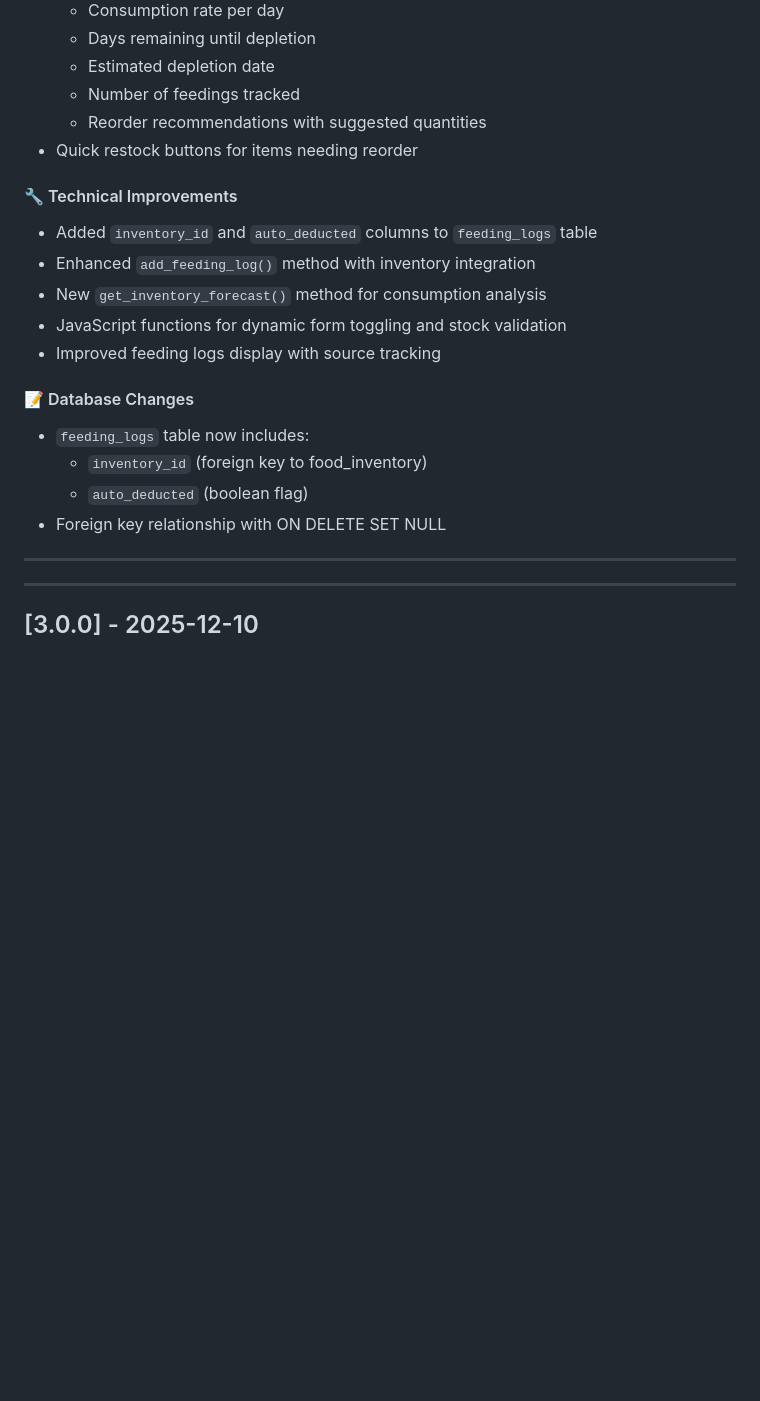
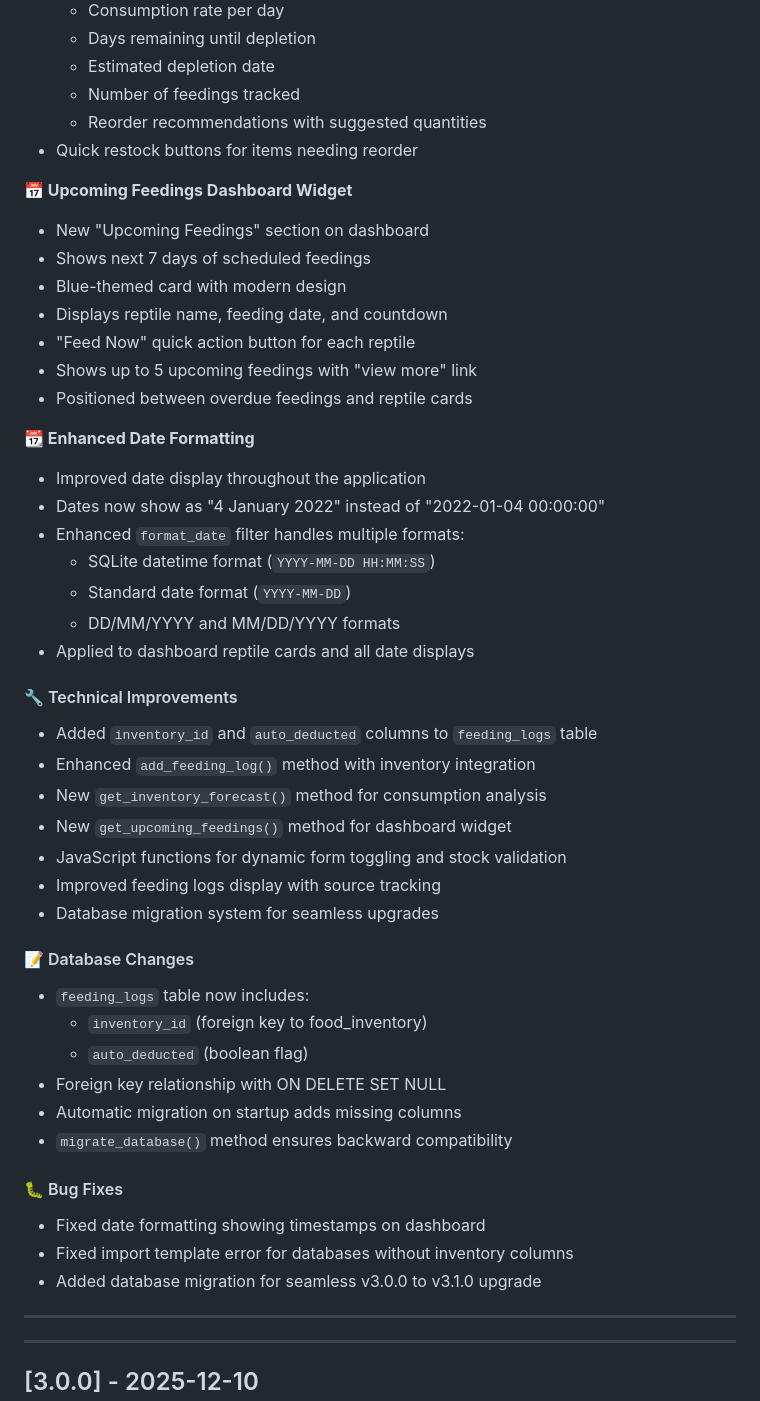
Before and after one commit to Liam-Douglas/reptile-tracker, a Markdown page: CHANGELOG.md, the part around one of its changes. Drawn GitHub-style; blank space fills up the shorter version.

```diff
--- a/CHANGELOG.md
+++ b/CHANGELOG.md
@@ -46,18 +46,45 @@ and this project adheres to [Semantic Versioning](https://semver.org/spec/v2.0.0
   - Reorder recommendations with suggested quantities
 - Quick restock buttons for items needing reorder
 
+**📅 Upcoming Feedings Dashboard Widget**
+- New "Upcoming Feedings" section on dashboard
+- Shows next 7 days of scheduled feedings
+- Blue-themed card with modern design
+- Displays reptile name, feeding date, and countdown
+- "Feed Now" quick action button for each reptile
+- Shows up to 5 upcoming feedings with "view more" link
+- Positioned between overdue feedings and reptile cards
+
+**📆 Enhanced Date Formatting**
+- Improved date display throughout the application
+- Dates now show as "4 January 2022" instead of "2022-01-04 00:00:00"
+- Enhanced `format_date` filter handles multiple formats:
+  - SQLite datetime format (`YYYY-MM-DD HH:MM:SS`)
+  - Standard date format (`YYYY-MM-DD`)
+  - DD/MM/YYYY and MM/DD/YYYY formats
+- Applied to dashboard reptile cards and all date displays
+
 #### 🔧 Technical Improvements
 - Added `inventory_id` and `auto_deducted` columns to `feeding_logs` table
 - Enhanced `add_feeding_log()` method with inventory integration
 - New `get_inventory_forecast()` method for consumption analysis
+- New `get_upcoming_feedings()` method for dashboard widget
 - JavaScript functions for dynamic form toggling and stock validation
 - Improved feeding logs display with source tracking
+- Database migration system for seamless upgrades
 
 #### 📝 Database Changes
 - `feeding_logs` table now includes:
   - `inventory_id` (foreign key to food_inventory)
   - `auto_deducted` (boolean flag)
 - Foreign key relationship with ON DELETE SET NULL
+- Automatic migration on startup adds missing columns
+- `migrate_database()` method ensures backward compatibility
+
+#### 🐛 Bug Fixes
+- Fixed date formatting showing timestamps on dashboard
+- Fixed import template error for databases without inventory columns
+- Added database migration for seamless v3.0.0 to v3.1.0 upgrade
 
 ---
 ---
```
Also changed, not shown: other parts of CHANGELOG.md (+27 -16 lines).
